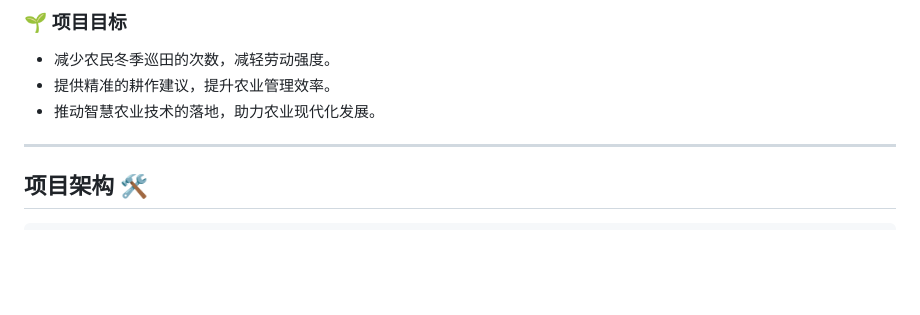
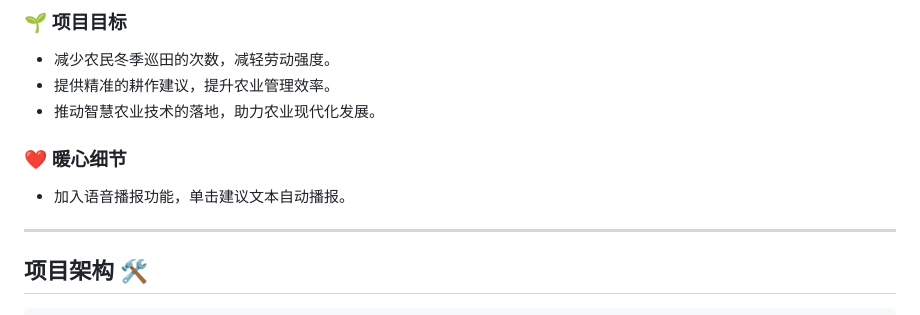
Before and after one commit to xia-z-x/AgrIculture, a Markdown page: README.md, the part around the change. GitHub-like rendering; blank space fills up the shorter version.

```diff
--- a/README.md
+++ b/README.md
@@ -40,6 +40,9 @@ AgrIculture是一项聚焦智慧农业的创新实践项目。我们通过整合
 - 减少农民冬季巡田的次数，减轻劳动强度。
 - 提供精准的耕作建议，提升农业管理效率。
 - 推动智慧农业技术的落地，助力农业现代化发展。
+
+### ❤️ **暖心细节**
+- 加入语音播报功能，单击建议文本自动播报。
 
 ---
 
```
